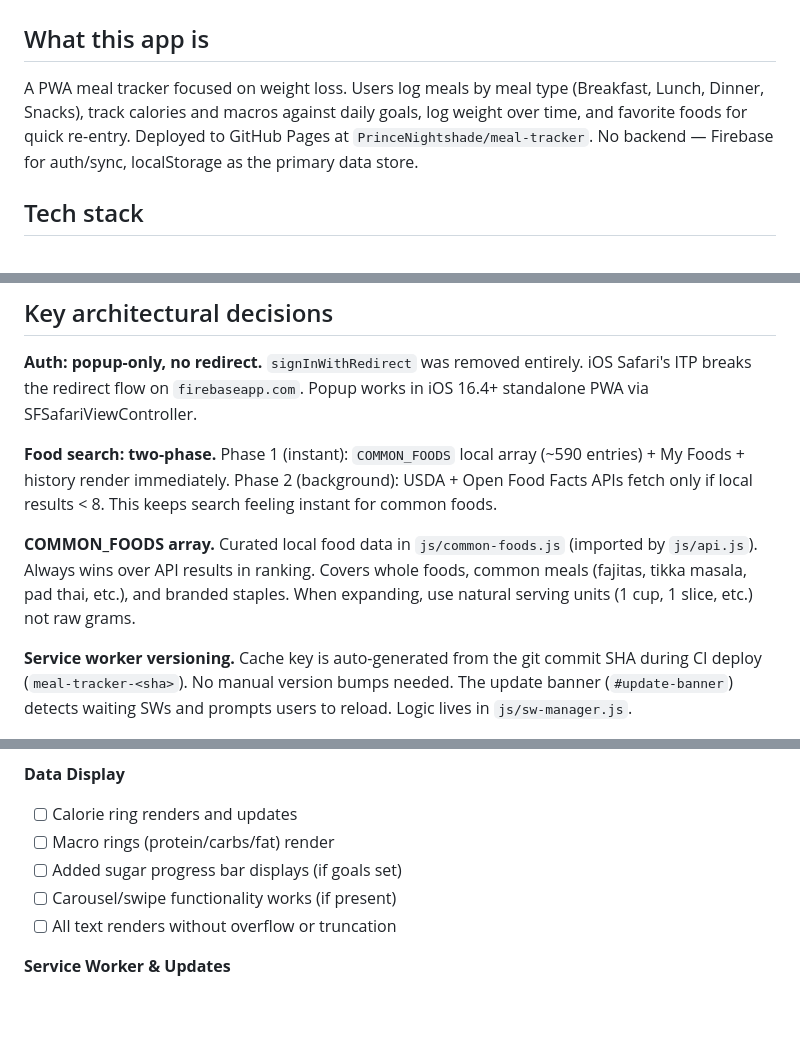
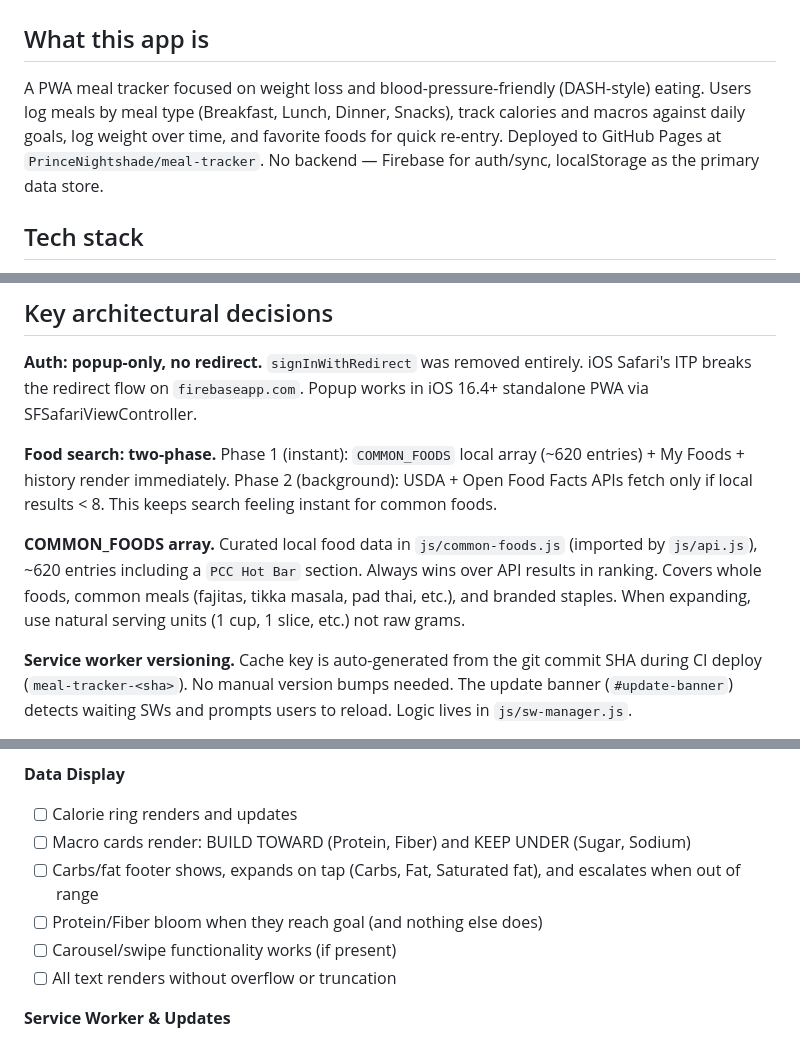
Before and after one commit to PrinceNightshade/meal-tracker, a Markdown page: CLAUDE.md, 3 parts joined by grey strips. Drawn GitHub-style; blank space fills up the shorter version.

Commit message:
docs: bring CLAUDE.md up to date with the current app
- Sodium block no longer describes the superseded 3+2 grid; points to the
  2+2 macro hierarchy.
- COMMON_FOODS count ~590 → ~620 (PCC Hot Bar section).
- Testing checklist: macro cards, carbs/fat footer, and bloom replace the
  retired macro rings / sugar bar checks.
- Marks the fiber-detector / saturated-fat deferral as shipped; annotates
  the old 3+2 entry as superseded.
- App summary now mentions blood-pressure-friendly (DASH-style) eating.

Co-Authored-By: Claude Opus 5.5 <noreply@anthropic.com>

```diff
--- a/CLAUDE.md
+++ b/CLAUDE.md
@@ -1,7 +1,7 @@
 # Meal Tracker — Project Guide
 
 ## What this app is
-A PWA meal tracker focused on weight loss. Users log meals by meal type (Breakfast, Lunch, Dinner, Snacks), track calories and macros against daily goals, log weight over time, and favorite foods for quick re-entry. Deployed to GitHub Pages at `PrinceNightshade/meal-tracker`. No backend — Firebase for auth/sync, localStorage as the primary data store.
+A PWA meal tracker focused on weight loss and blood-pressure-friendly (DASH-style) eating. Users log meals by meal type (Breakfast, Lunch, Dinner, Snacks), track calories and macros against daily goals, log weight over time, and favorite foods for quick re-entry. Deployed to GitHub Pages at `PrinceNightshade/meal-tracker`. No backend — Firebase for auth/sync, localStorage as the primary data store.
 
 ## Tech stack
 - Vanilla JS (ES modules), no framework
@@ -17,10 +17,10 @@ A PWA meal tracker focused on weight loss. Users log meals by meal type (Breakfa
 `signInWithRedirect` was removed entirely. iOS Safari's ITP breaks the redirect flow on `firebaseapp.com`. Popup works in iOS 16.4+ standalone PWA via SFSafariViewController.
 
 **Food search: two-phase.**
-Phase 1 (instant): `COMMON_FOODS` local array (~590 entries) + My Foods + history render immediately. Phase 2 (background): USDA + Open Food Facts APIs fetch only if local results < 8. This keeps search feeling instant for common foods.
+Phase 1 (instant): `COMMON_FOODS` local array (~620 entries) + My Foods + history render immediately. Phase 2 (background): USDA + Open Food Facts APIs fetch only if local results < 8. This keeps search feeling instant for common foods.
 
 **COMMON_FOODS array.**
-Curated local food data in `js/common-foods.js` (imported by `js/api.js`). Always wins over API results in ranking. Covers whole foods, common meals (fajitas, tikka masala, pad thai, etc.), and branded staples. When expanding, use natural serving units (1 cup, 1 slice, etc.) not raw grams.
+Curated local food data in `js/common-foods.js` (imported by `js/api.js`), ~620 entries including a `PCC Hot Bar` section. Always wins over API results in ranking. Covers whole foods, common meals (fajitas, tikka masala, pad thai, etc.), and branded staples. When expanding, use natural serving units (1 cup, 1 slice, etc.) not raw grams.
 
 **Service worker versioning.**
 Cache key is auto-generated from the git commit SHA during CI deploy (`meal-tracker-<sha>`). No manual version bumps needed. The update banner (`#update-banner`) detects waiting SWs and prompts users to reload. Logic lives in `js/sw-manager.js`.
@@ -160,8 +160,9 @@ Run through these checks in the live preview server or on deployed staging:
 
 **Data Display**
 - [ ] Calorie ring renders and updates
-- [ ] Macro rings (protein/carbs/fat) render
-- [ ] Added sugar progress bar displays (if goals set)
+- [ ] Macro cards render: BUILD TOWARD (Protein, Fiber) and KEEP UNDER (Sugar, Sodium)
+- [ ] Carbs/fat footer shows, expands on tap (Carbs, Fat, Saturated fat), and escalates when out of range
+- [ ] Protein/Fiber bloom when they reach goal (and nothing else does)
 - [ ] Carousel/swipe functionality works (if present)
 - [ ] All text renders without overflow or truncation
 
```
Also changed, not shown: other parts of CLAUDE.md (+3 -3 lines).
